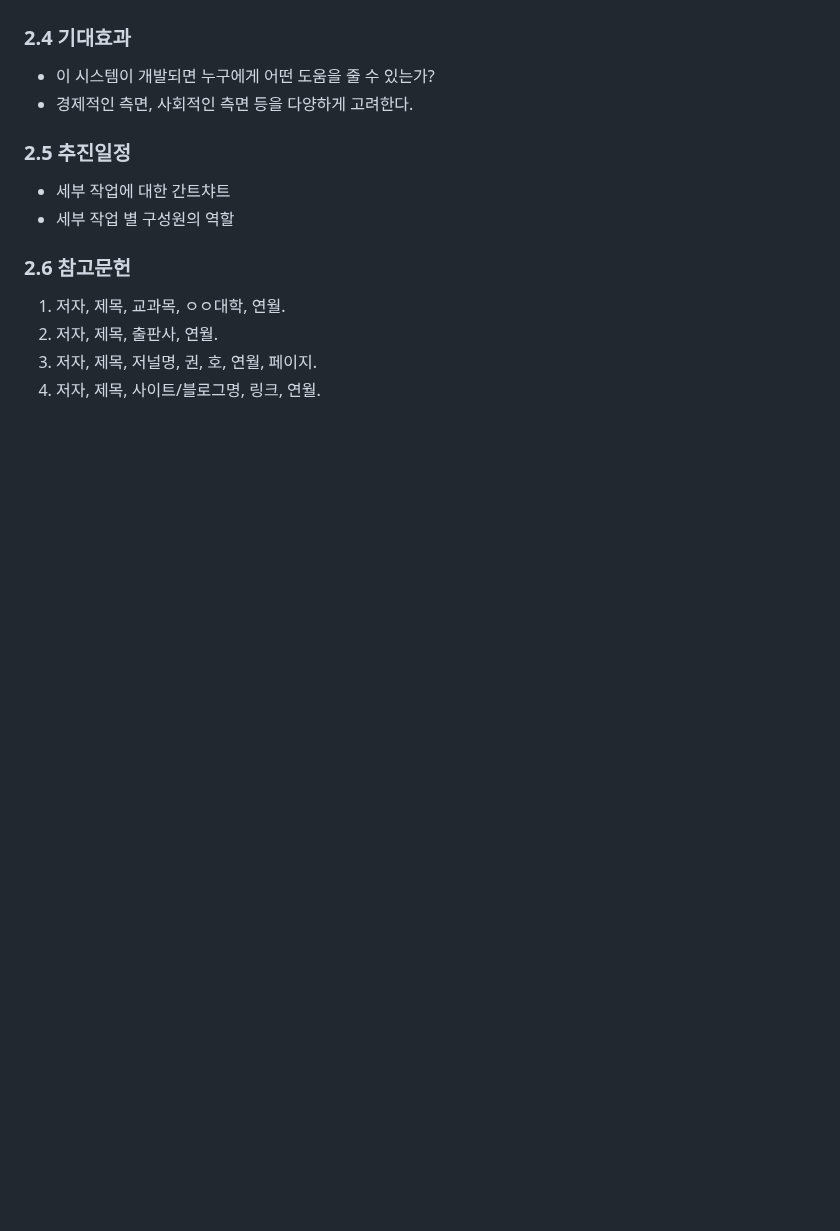
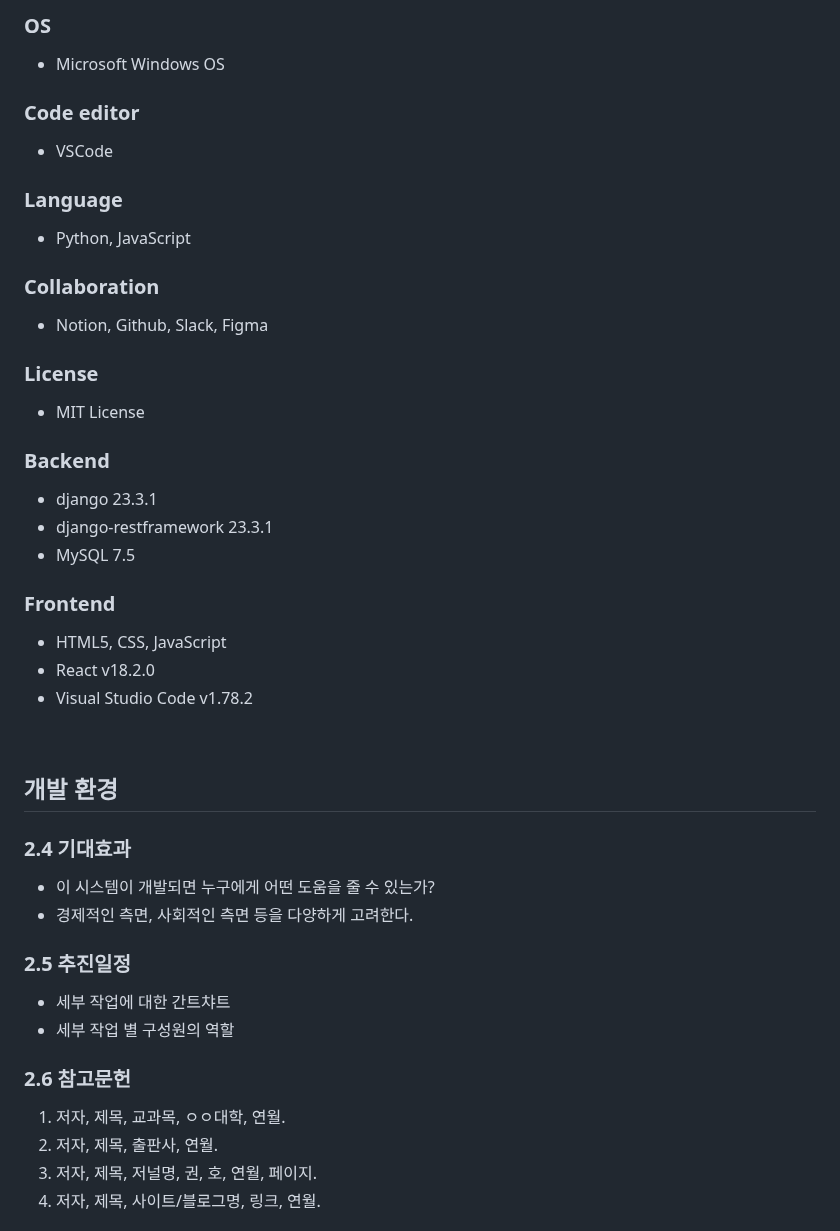
Before and after one commit to CSID-DGU/2024-1-OSSProj-AHA-09, a Markdown page: Doc/1_1_OSSProj_09_Aha_수행계획서.md, the part around one of its changes. Rendered like a GitHub page; blank space fills up the shorter version.

```diff
--- a/Doc/1_1_OSSProj_09_Aha_수행계획서.md
+++ b/Doc/1_1_OSSProj_09_Aha_수행계획서.md
@@ -90,3 +108,30 @@
+### OS
+- Microsoft Windows OS
+
+### Code editor
+- VSCode
+
+### Language
+- Python, JavaScript
+
+### Collaboration
+- Notion, Github, Slack, Figma
+
+### License
+- MIT License
+
+### Backend
+- django 23.3.1
+- django-restframework 23.3.1
+- MySQL 7.5
+
+### Frontend
+- HTML5, CSS, JavaScript
+- React v18.2.0
+- Visual Studio Code v1.78.2
+<br>
+
+## 개발 환경
 
 ### 2.4  기대효과
 
```
Also changed, not shown: other parts of Doc/1_1_OSSProj_09_Aha_수행계획서.md (+18 -0 lines).
